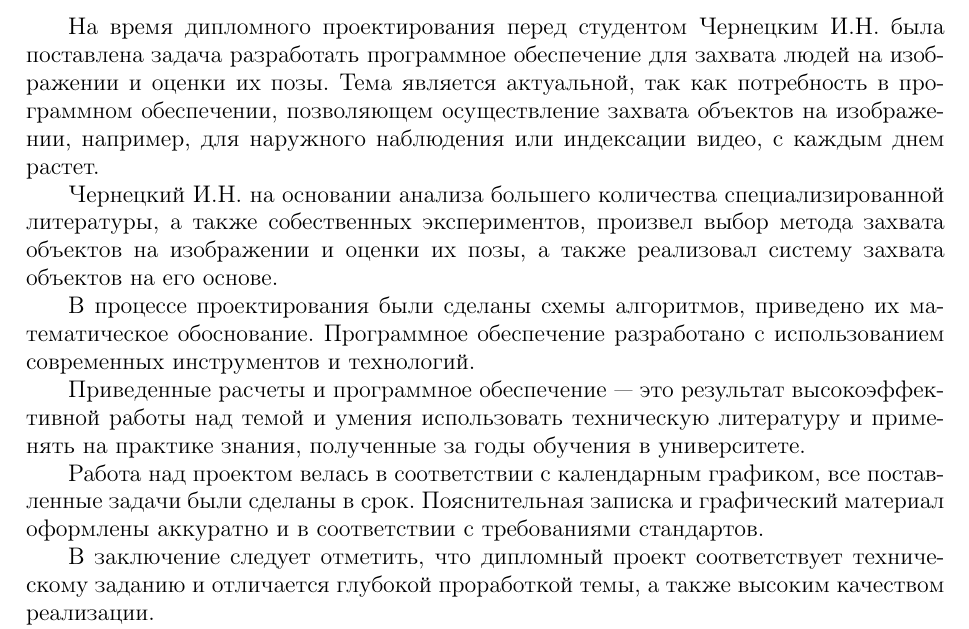
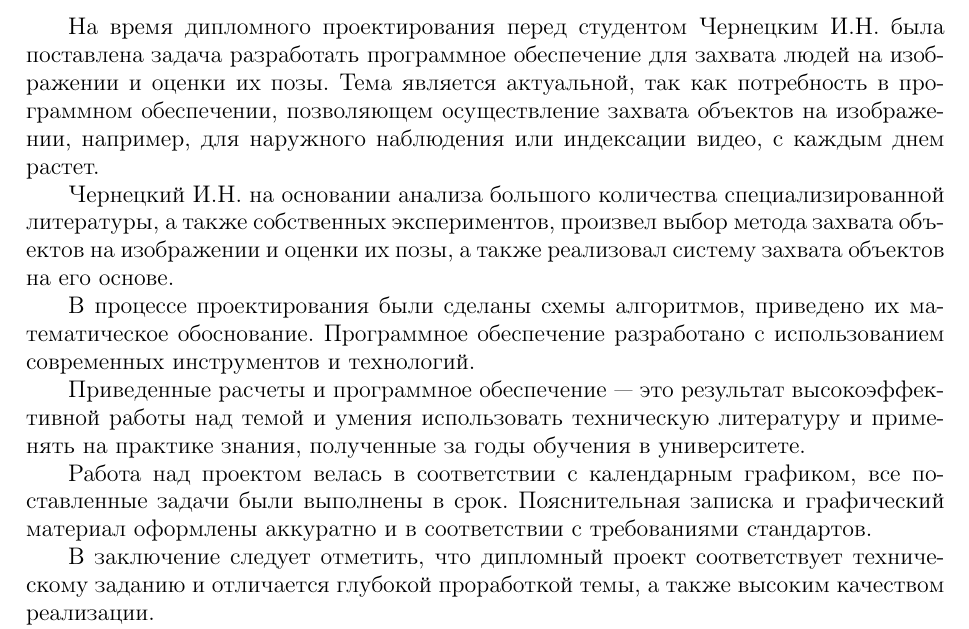
Before and after one commit to ichernetsky/diploma-report, a LaTeX thesis (diploma.tex, which reads feedback.tex): part of page 4 of 65, cut so that both start at the same text. Compiled offline with pdfLaTeX; a LaTeX package or settings file that is missing is left out.

Commit message:
Typos in feedback

```diff
--- a/feedback.tex
+++ b/feedback.tex
@@ -17,13 +17,13 @@
 
     На время дипломного проектирования перед студентом Чернецким И.Н. была поставлена задача разработать программное обеспечение для захвата людей на изображении и оценки их позы. Тема является актуальной, так как потребность в программном обеспечении, позволяющем осуществление захвата объектов на изображении, например, для наружного наблюдения или индексации видео, с каждым днем растет.
 
-    Чернецкий И.Н. на основании анализа большего количества специализированной литературы, а также собественных экспериментов, произвел выбор метода захвата объектов на изображении и оценки их позы, а также реализовал систему захвата объектов на его основе.
+    Чернецкий И.Н. на основании анализа большого количества специализированной литературы, а также собственных экспериментов, произвел выбор метода захвата объектов на изображении и оценки их позы, а также реализовал систему захвата объектов на его основе.
 
     В процессе проектирования были сделаны схемы алгоритмов, приведено их математическое обоснование. Программное обеспечение разработано с использованием современных инструментов и технологий.
 
     Приведенные расчеты и программное обеспечение --- это результат высокоэффективной работы над темой и умения использовать техническую литературу и применять на практике знания, полученные за годы обучения в университете.
 
-    Работа над проектом велась в соответствии с календарным графиком, все поставленные задачи были сделаны в срок. Пояснительная записка и графический материал оформлены аккуратно и в соответствии с требованиями стандартов.
+    Работа над проектом велась в соответствии с календарным графиком, все поставленные задачи были выполнены в срок. Пояснительная записка и графический материал оформлены аккуратно и в соответствии с требованиями стандартов.
 
     В заключение следует отметить, что дипломный проект соответствует техническому заданию и отличается глубокой проработкой темы, а также высоким качеством реализации.
 
```
